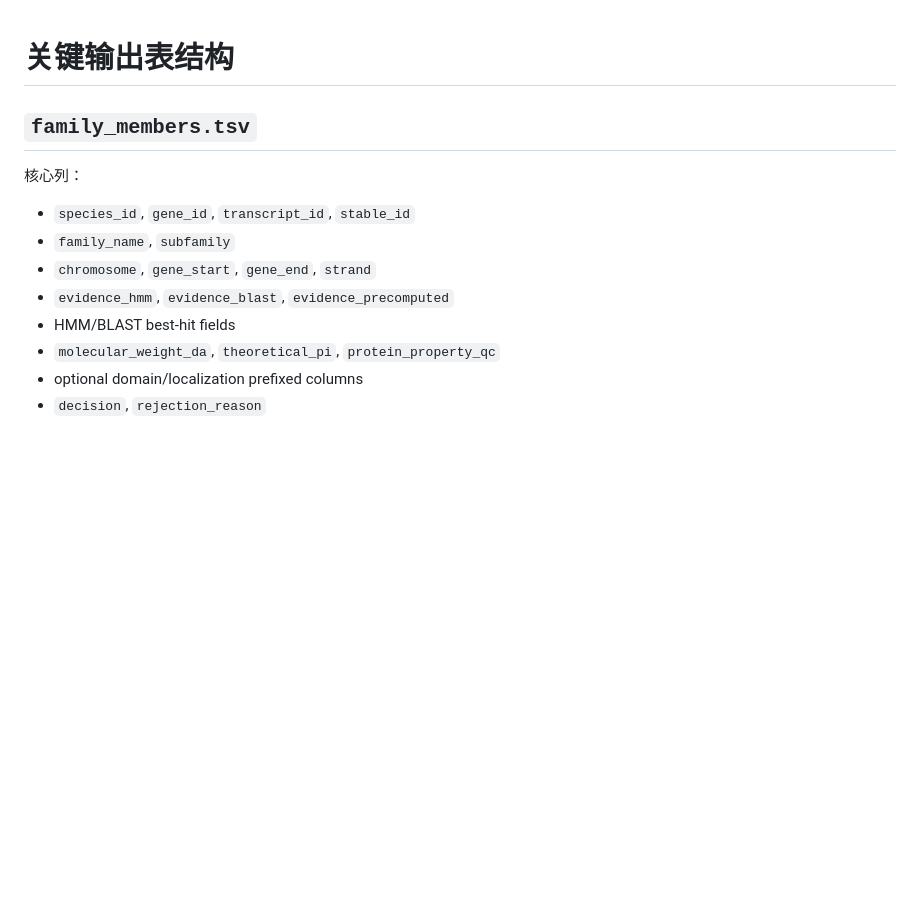
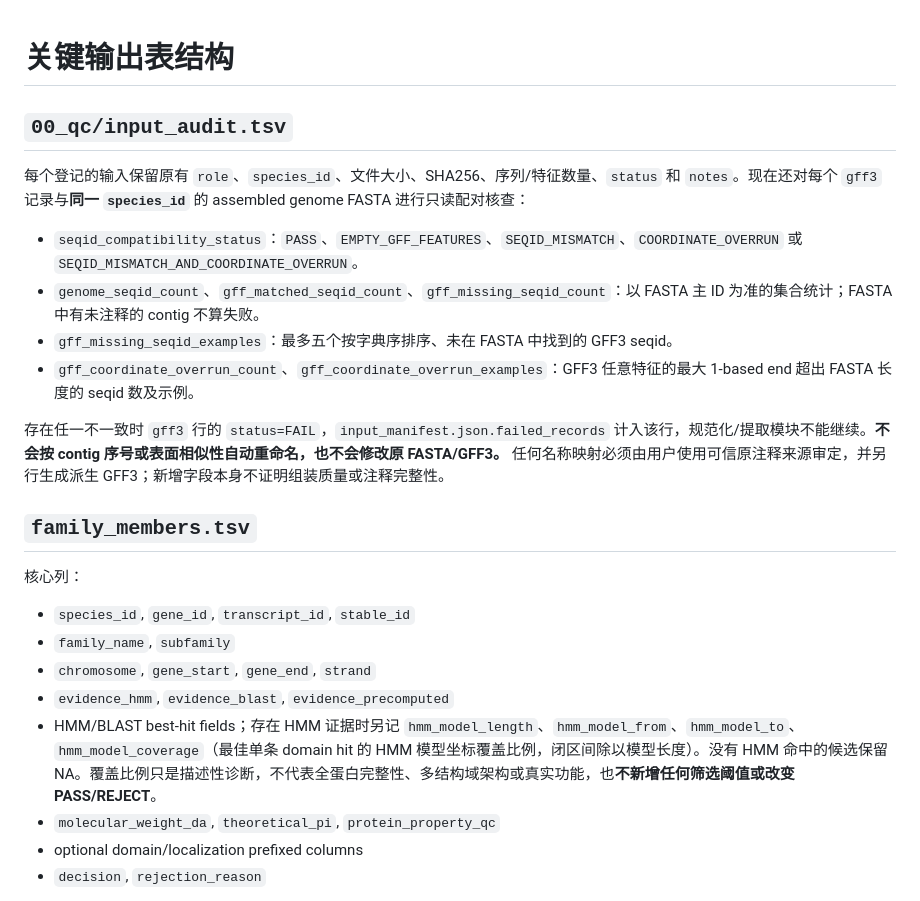
Before and after one commit to lianglunping/PanFamFlow, a Markdown page: docs/OUTPUT_SCHEMA.md, the part around the change. Drawn GitHub-style; blank space fills up the shorter version.

Commit message:
docs: document strict seqid intake gate and descriptive HMM span fields

```diff
--- a/docs/OUTPUT_SCHEMA.md
+++ b/docs/OUTPUT_SCHEMA.md
@@ -1,4 +1,15 @@
 # 关键输出表结构
+
+## `00_qc/input_audit.tsv`
+
+每个登记的输入保留原有 `role`、`species_id`、文件大小、SHA256、序列/特征数量、`status` 和 `notes`。现在还对每个 `gff3` 记录与**同一 `species_id`** 的 assembled genome FASTA 进行只读配对核查：
+
+- `seqid_compatibility_status`：`PASS`、`EMPTY_GFF_FEATURES`、`SEQID_MISMATCH`、`COORDINATE_OVERRUN` 或 `SEQID_MISMATCH_AND_COORDINATE_OVERRUN`。
+- `genome_seqid_count`、`gff_matched_seqid_count`、`gff_missing_seqid_count`：以 FASTA 主 ID 为准的集合统计；FASTA 中有未注释的 contig 不算失败。
+- `gff_missing_seqid_examples`：最多五个按字典序排序、未在 FASTA 中找到的 GFF3 seqid。
+- `gff_coordinate_overrun_count`、`gff_coordinate_overrun_examples`：GFF3 任意特征的最大 1-based end 超出 FASTA 长度的 seqid 数及示例。
+
+存在任一不一致时 `gff3` 行的 `status=FAIL`，`input_manifest.json.failed_records` 计入该行，规范化/提取模块不能继续。**不会按 contig 序号或表面相似性自动重命名，也不会修改原 FASTA/GFF3。** 任何名称映射必须由用户使用可信原注释来源审定，并另行生成派生 GFF3；新增字段本身不证明组装质量或注释完整性。
 
 ## `family_members.tsv`
 
@@ -8,7 +19,7 @@
 - `family_name`, `subfamily`
 - `chromosome`, `gene_start`, `gene_end`, `strand`
 - `evidence_hmm`, `evidence_blast`, `evidence_precomputed`
-- HMM/BLAST best-hit fields
+- HMM/BLAST best-hit fields；存在 HMM 证据时另记 `hmm_model_length`、`hmm_model_from`、`hmm_model_to`、`hmm_model_coverage`（最佳单条 domain hit 的 HMM 模型坐标覆盖比例，闭区间除以模型长度）。没有 HMM 命中的候选保留 NA。覆盖比例只是描述性诊断，不代表全蛋白完整性、多结构域架构或真实功能，也**不新增任何筛选阈值或改变 PASS/REJECT**。
 - `molecular_weight_da`, `theoretical_pi`, `protein_property_qc`
 - optional domain/localization prefixed columns
 - `decision`, `rejection_reason`
```
